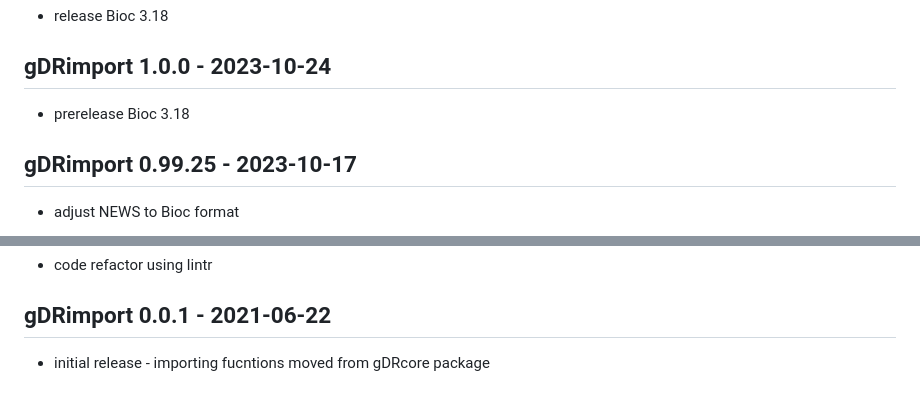
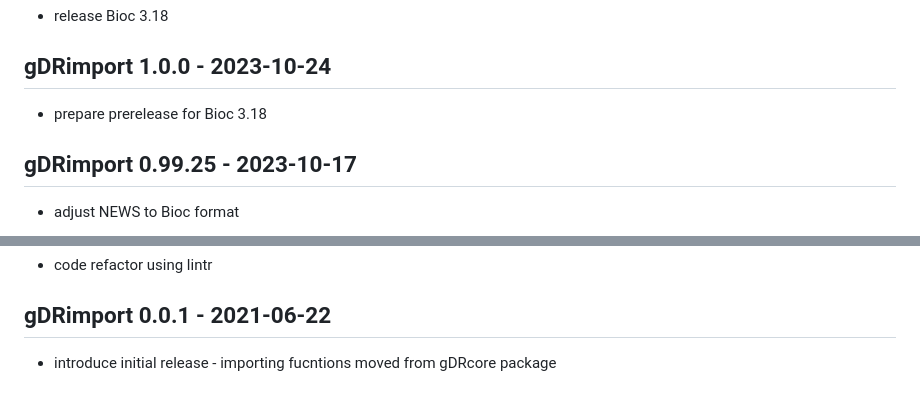
Before and after one commit to gdrplatform/gDRimport, a Markdown page: NEWS.md, 2 parts joined by grey strips. Drawn GitHub-style.

Commit message:
fix: use infinitive verbs in NEWS.md entries

```diff
--- a/NEWS.md
+++ b/NEWS.md
@@ -145,7 +145,7 @@
 * release Bioc 3.18
 
 ## gDRimport 1.0.0 - 2023-10-24
-* prerelease Bioc 3.18
+* prepare prerelease for Bioc 3.18
 
 ## gDRimport 0.99.25 - 2023-10-17
 * adjust NEWS to Bioc format
@@ -327,4 +327,4 @@
 * code refactor using lintr
 
 ## gDRimport 0.0.1 - 2021-06-22
-* initial release -  importing fucntions moved from gDRcore package
+* introduce initial release -  importing fucntions moved from gDRcore package
```
